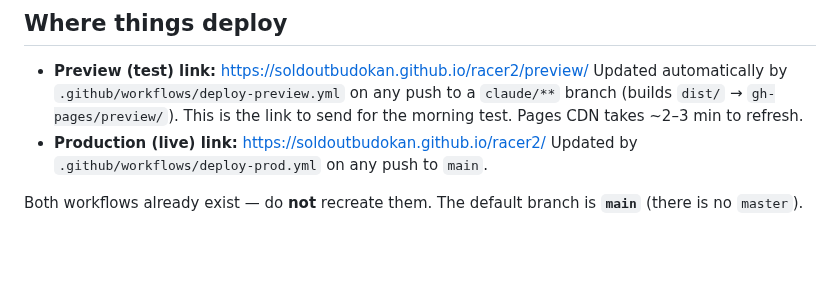
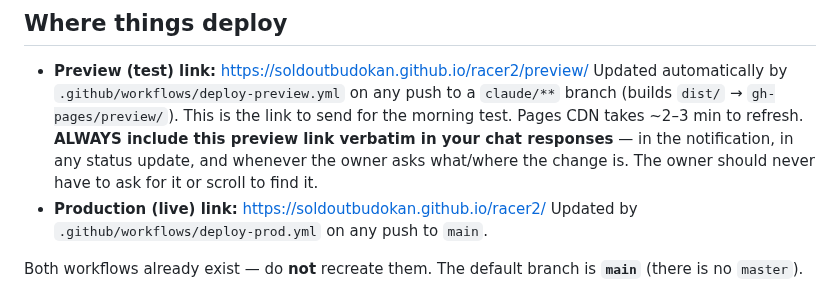
Before and after one commit to soldoutbudokan/racer2, a Markdown page: ROUTINE.md, the part around the change. GitHub-like rendering; blank space fills up the shorter version.

Commit message:
ROUTINE: always include the preview link in chat responses
Co-Authored-By: Claude Opus 4.8 <noreply@anthropic.com>
Claude-Session: https://claude.ai/code/session_01CAnD9NpY2Unxvvr1hcG45M

```diff
--- a/ROUTINE.md
+++ b/ROUTINE.md
@@ -17,6 +17,9 @@ from the **Backlog** below.
   Updated automatically by `.github/workflows/deploy-preview.yml` on any push to
   a `claude/**` branch (builds `dist/` → `gh-pages/preview/`). This is the link
   to send for the morning test. Pages CDN takes ~2–3 min to refresh.
+  **ALWAYS include this preview link verbatim in your chat responses** — in the
+  notification, in any status update, and whenever the owner asks what/where the
+  change is. The owner should never have to ask for it or scroll to find it.
 - **Production (live) link:** https://soldoutbudokan.github.io/racer2/
   Updated by `.github/workflows/deploy-prod.yml` on any push to `main`.
 
```
